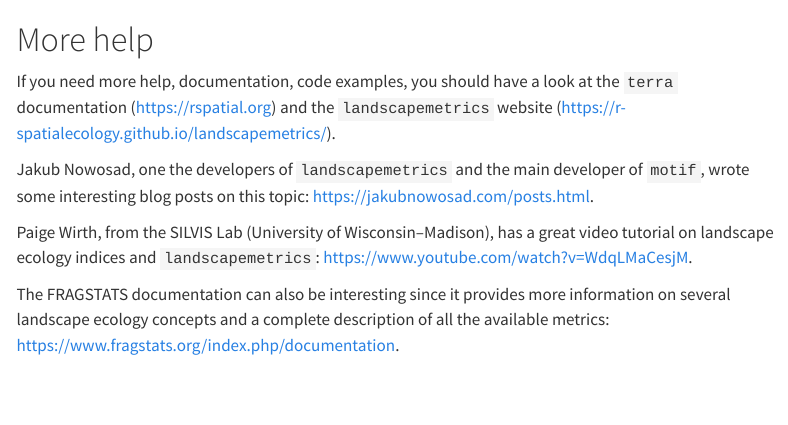
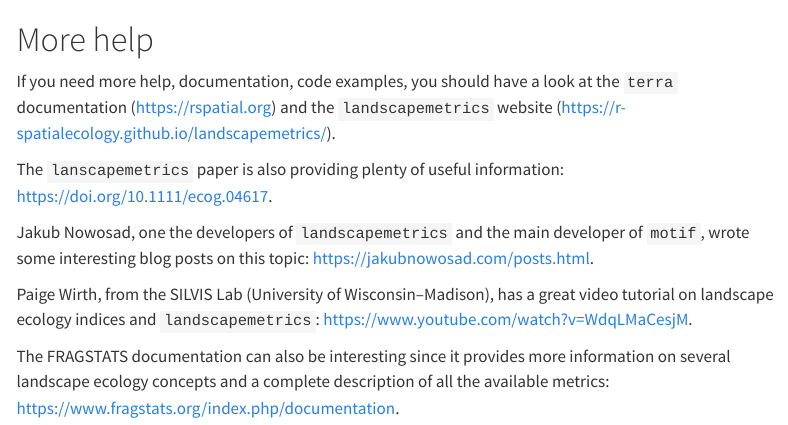
Before and after one commit to jguelat/landscape-r, a Quarto document (more_help.qmd): the page in a window 1100 px wide, from its top. Rendered offline with R 4.5, knitr and Pandoc in place of Quarto, with nearby package versions; menus at the side of the page are left out.

Commit message:
Add main paper

```diff
--- a/more_help.qmd
+++ b/more_help.qmd
@@ -8,6 +8,8 @@
 
 If you need more help, documentation, code examples, you should have a look at the `terra` documentation (<https://rspatial.org>{target="_blank"}) and the `landscapemetrics` website (<https://r-spatialecology.github.io/landscapemetrics/>{target="_blank"}).
 
+The `lanscapemetrics` paper is also providing plenty of useful information: <https://doi.org/10.1111/ecog.04617>{target="_blank"}.
+
 Jakub Nowosad, one the developers of `landscapemetrics` and the main developer of `motif`, wrote some interesting blog posts on this topic: <https://jakubnowosad.com/posts.html>{target="_blank"}.
 
 Paige Wirth, from the SILVIS Lab (University of Wisconsin–Madison), has a great video tutorial on landscape ecology indices and `landscapemetrics`: <https://www.youtube.com/watch?v=WdqLMaCesjM>{target="_blank"}.
```
